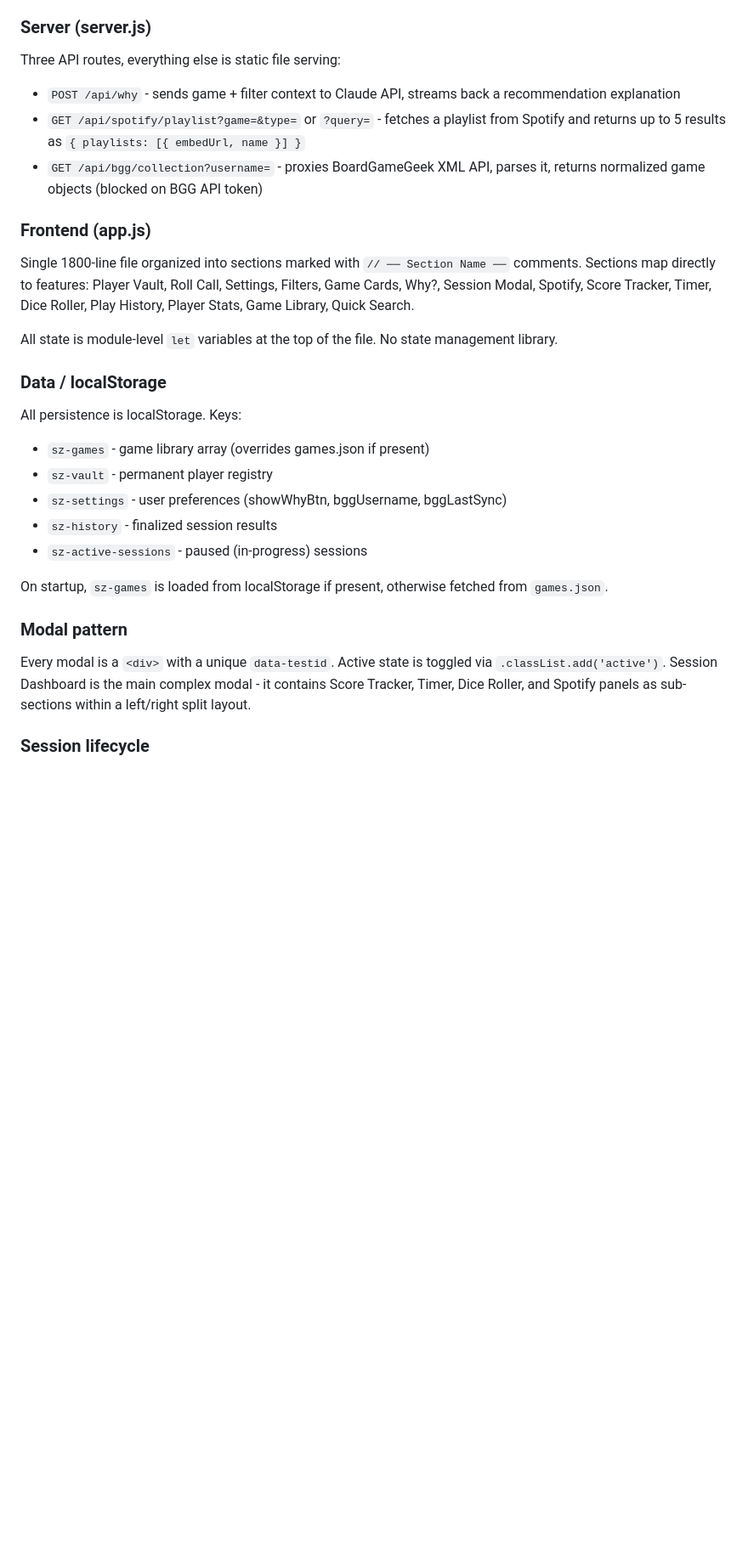
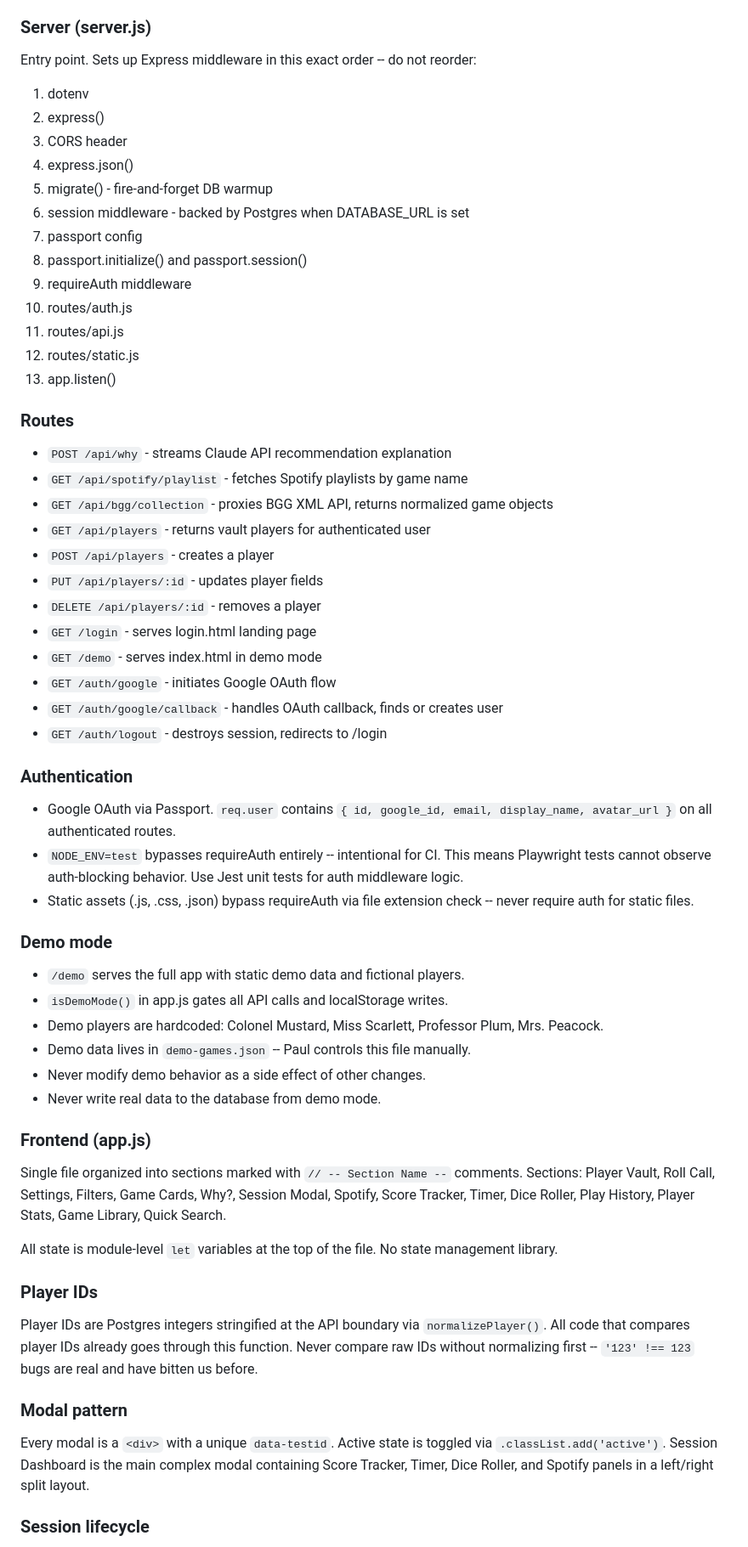
Before and after one commit to pwluedke/session-zero, a Markdown page: CLAUDE.md, the part around one of its changes. Shown at 85% size. Rendered like a GitHub page; blank space fills up the shorter version.

```diff
--- a/CLAUDE.md
+++ b/CLAUDE.md
@@ -43,27 +47,57 @@ npx playwright test --ui
 There is no bundler, transpiler, or framework. `index.html` is served directly. `app.js` and `style.css` are loaded as-is. Changes take effect on browser reload.
 
 ### Server (server.js)
-Three API routes, everything else is static file serving:
-- `POST /api/why` - sends game + filter context to Claude API, streams back a recommendation explanation
-- `GET /api/spotify/playlist?game=&type=` or `?query=` - fetches a playlist from Spotify and returns up to 5 results as `{ playlists: [{ embedUrl, name }] }`
-- `GET /api/bgg/collection?username=` - proxies BoardGameGeek XML API, parses it, returns normalized game objects (blocked on BGG API token)
+Entry point. Sets up Express middleware in this exact order -- do not reorder:
+1. dotenv
+2. express()
+3. CORS header
+4. express.json()
+5. migrate() - fire-and-forget DB warmup
+6. session middleware - backed by Postgres when DATABASE_URL is set
+7. passport config
+8. passport.initialize() and passport.session()
+9. requireAuth middleware
+10. routes/auth.js
+11. routes/api.js
+12. routes/static.js
+13. app.listen()
+
+### Routes
+- `POST /api/why` - streams Claude API recommendation explanation
+- `GET /api/spotify/playlist` - fetches Spotify playlists by game name
+- `GET /api/bgg/collection` - proxies BGG XML API, returns normalized game objects
+- `GET /api/players` - returns vault players for authenticated user
+- `POST /api/players` - creates a player
+- `PUT /api/players/:id` - updates player fields
+- `DELETE /api/players/:id` - removes a player
+- `GET /login` - serves login.html landing page
+- `GET /demo` - serves index.html in demo mode
+- `GET /auth/google` - initiates Google OAuth flow
+- `GET /auth/google/callback` - handles OAuth callback, finds or creates user
+- `GET /auth/logout` - destroys session, redirects to /login
+
+### Authentication
+- Google OAuth via Passport. `req.user` contains `{ id, google_id, email, display_name, avatar_url }` on all authenticated routes.
+- `NODE_ENV=test` bypasses requireAuth entirely -- intentional for CI. This means Playwright tests cannot observe auth-blocking behavior. Use Jest unit tests for auth middleware logic.
+- Static assets (.js, .css, .json) bypass requireAuth via file extension check -- never require auth for static files.
+
+### Demo mode
+- `/demo` serves the full app with static demo data and fictional players.
+- `isDemoMode()` in app.js gates all API calls and localStorage writes.
+- Demo players are hardcoded: Colonel Mustard, Miss Scarlett, Professor Plum, Mrs. Peacock.
+- Demo data lives in `demo-games.json` -- Paul controls this file manually.
+- Never modify demo behavior as a side effect of other changes.
+- Never write real data to the database from demo mode.
 
 ### Frontend (app.js)
-Single 1800-line file organized into sections marked with `// ── Section Name ──` comments. Sections map directly to features: Player Vault, Roll Call, Settings, Filters, Game Cards, Why?, Session Modal, Spotify, Score Tracker, Timer, Dice Roller, Play History, Player Stats, Game Library, Quick Search.
+Single file organized into sections marked with `// -- Section Name --` comments. Sections: Player Vault, Roll Call, Settings, Filters, Game Cards, Why?, Session Modal, Spotify, Score Tracker, Timer, Dice Roller, Play History, Player Stats, Game Library, Quick Search.
 
 All state is module-level `let` variables at the top of the file. No state management library.
 
-### Data / localStorage
-All persistence is localStorage. Keys:
-- `sz-games` - game library array (overrides games.json if present)
-- `sz-vault` - permanent player registry
-- `sz-settings` - user preferences (showWhyBtn, bggUsername, bggLastSync)
-- `sz-history` - finalized session results
-- `sz-active-sessions` - paused (in-progress) sessions
-
-On startup, `sz-games` is loaded from localStorage if present, otherwise fetched from `games.json`.
+### Player IDs
+Player IDs are Postgres integers stringified at the API boundary via `normalizePlayer()`. All code that compares player IDs already goes through this function. Never compare raw IDs without normalizing first -- `'123' !== 123` bugs are real and have bitten us before.
 
 ### Modal pattern
-Every modal is a `<div>` with a unique `data-testid`. Active state is toggled via `.classList.add('active')`. Session Dashboard is the main complex modal - it contains Score Tracker, Timer, Dice Roller, and Spotify panels as sub-sections within a left/right split layout.
+Every modal is a `<div>` with a unique `data-testid`. Active state is toggled via `.classList.add('active')`. Session Dashboard is the main complex modal containing Score Tracker, Timer, Dice Roller, and Spotify panels in a left/right split layout.
 
 ### Session lifecycle
```
Also changed, not shown: other parts of CLAUDE.md (+89 -19 lines).
